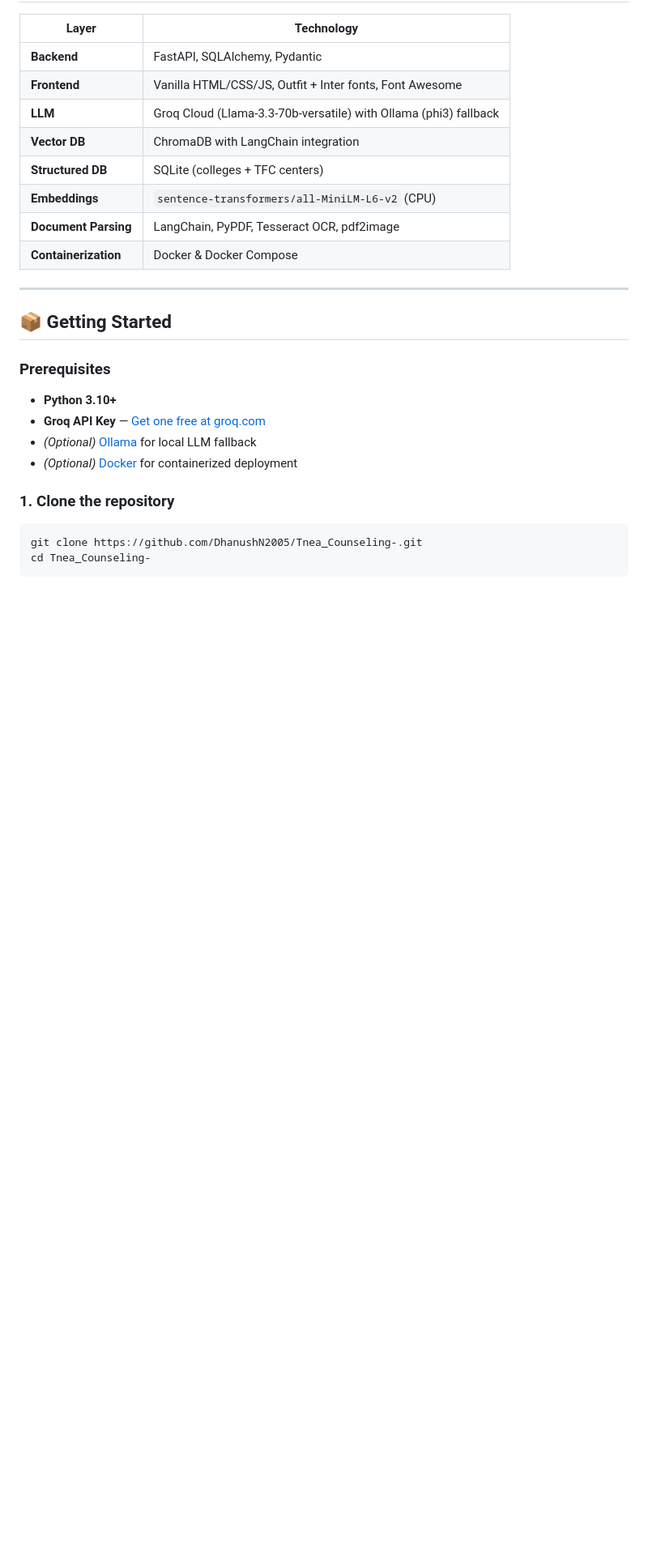
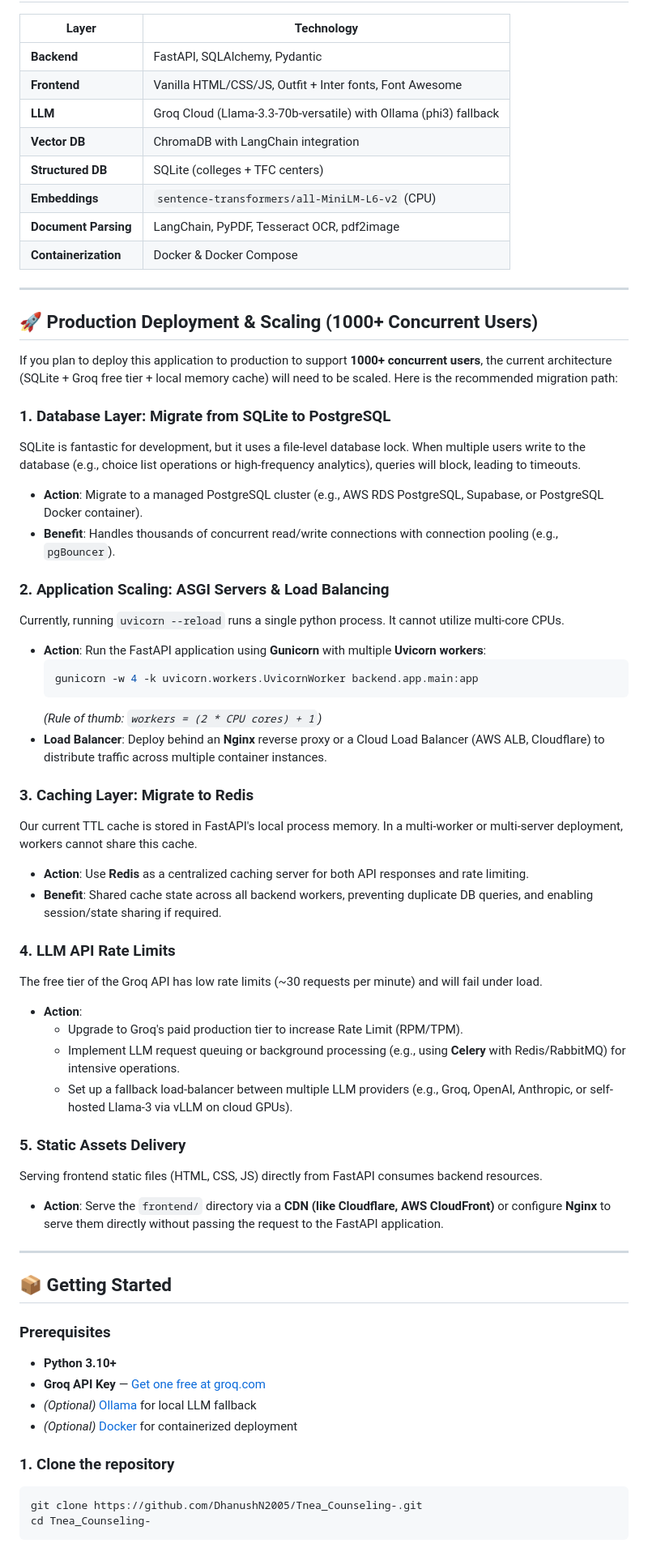
Before and after one commit to DhanushN2005/Tnea_Counseling, a Markdown page: README.md, the part around one of its changes. Shown at 81% size. Rendered like a GitHub page; blank space fills up the shorter version.

Commit message:
docs: update README with Cutoff Calculator, performance features, and production scalability guide

````diff
--- a/README.md
+++ b/README.md
@@ -75,6 +88,42 @@
 | **Embeddings** | `sentence-transformers/all-MiniLM-L6-v2` (CPU) |
 | **Document Parsing** | LangChain, PyPDF, Tesseract OCR, pdf2image |
 | **Containerization** | Docker & Docker Compose |
+
+---
+
+## 🚀 Production Deployment & Scaling (1000+ Concurrent Users)
+
+If you plan to deploy this application to production to support **1000+ concurrent users**, the current architecture (SQLite + Groq free tier + local memory cache) will need to be scaled. Here is the recommended migration path:
+
+### 1. Database Layer: Migrate from SQLite to PostgreSQL
+SQLite is fantastic for development, but it uses a file-level database lock. When multiple users write to the database (e.g., choice list operations or high-frequency analytics), queries will block, leading to timeouts.
+- **Action**: Migrate to a managed PostgreSQL cluster (e.g., AWS RDS PostgreSQL, Supabase, or PostgreSQL Docker container).
+- **Benefit**: Handles thousands of concurrent read/write connections with connection pooling (e.g., `pgBouncer`).
+
+### 2. Application Scaling: ASGI Servers & Load Balancing
+Currently, running `uvicorn --reload` runs a single python process. It cannot utilize multi-core CPUs.
+- **Action**: Run the FastAPI application using **Gunicorn** with multiple **Uvicorn workers**:
+  ```bash
+  gunicorn -w 4 -k uvicorn.workers.UvicornWorker backend.app.main:app
+  ```
+  *(Rule of thumb: `workers = (2 * CPU cores) + 1`)*
+- **Load Balancer**: Deploy behind an **Nginx** reverse proxy or a Cloud Load Balancer (AWS ALB, Cloudflare) to distribute traffic across multiple container instances.
+
+### 3. Caching Layer: Migrate to Redis
+Our current TTL cache is stored in FastAPI's local process memory. In a multi-worker or multi-server deployment, workers cannot share this cache.
+- **Action**: Use **Redis** as a centralized caching server for both API responses and rate limiting.
+- **Benefit**: Shared cache state across all backend workers, preventing duplicate DB queries, and enabling session/state sharing if required.
+
+### 4. LLM API Rate Limits
+The free tier of the Groq API has low rate limits (~30 requests per minute) and will fail under load.
+- **Action**:
+  - Upgrade to Groq's paid production tier to increase Rate Limit (RPM/TPM).
+  - Implement LLM request queuing or background processing (e.g., using **Celery** with Redis/RabbitMQ) for intensive operations.
+  - Set up a fallback load-balancer between multiple LLM providers (e.g., Groq, OpenAI, Anthropic, or self-hosted Llama-3 via vLLM on cloud GPUs).
+
+### 5. Static Assets Delivery
+Serving frontend static files (HTML, CSS, JS) directly from FastAPI consumes backend resources.
+- **Action**: Serve the `frontend/` directory via a **CDN (like Cloudflare, AWS CloudFront)** or configure **Nginx** to serve them directly without passing the request to the FastAPI application.
 
 ---
 
````
Also changed, not shown: other parts of README.md (+17 -3 lines).
